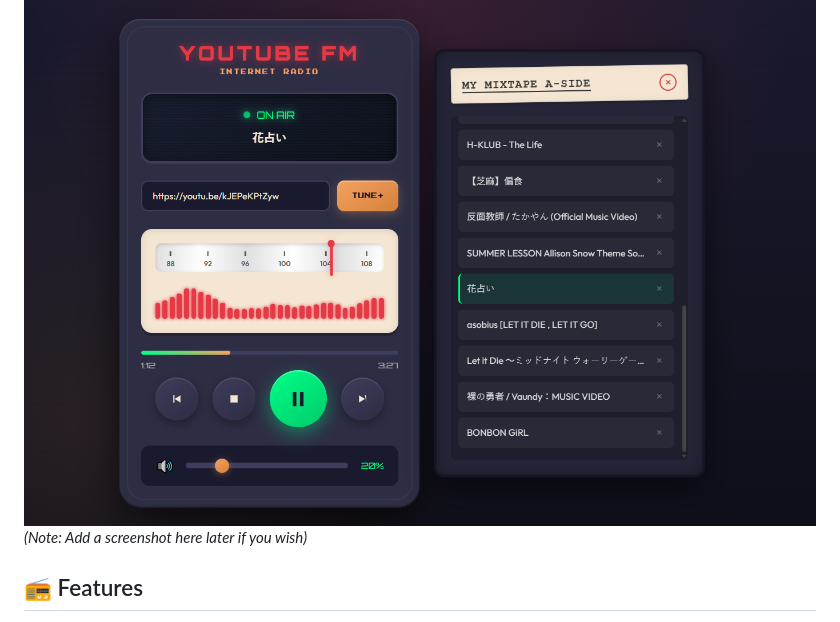
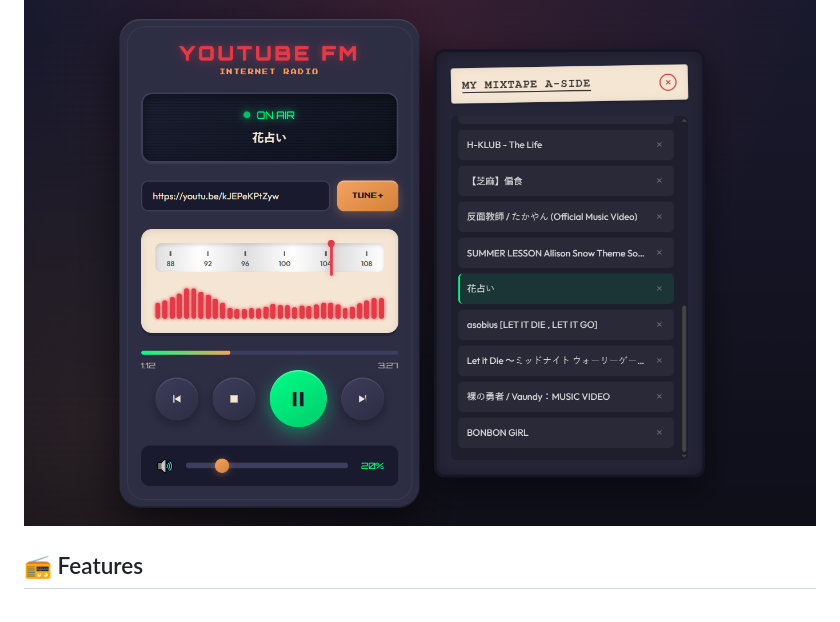
Before and after one commit to s2031215/vibe-yt-radio, a Markdown page: README.md, the part around the change. Rendered like a GitHub page.

Commit message:
remove unuse string in README.md

```diff
--- a/README.md
+++ b/README.md
@@ -5,7 +5,6 @@
 A nostalgic, retro-styled web radio player that turns YouTube videos and playlists into your personal station. Tune in to your favorite tracks with a classic interface featuring animated dials, frequency bars, and vintage aesthetics.
 
 ![YouTube FM Screenshot](screenshot.png)
-*(Note: Add a screenshot here later if you wish)*
 
 ## 📻 Features
 
```
